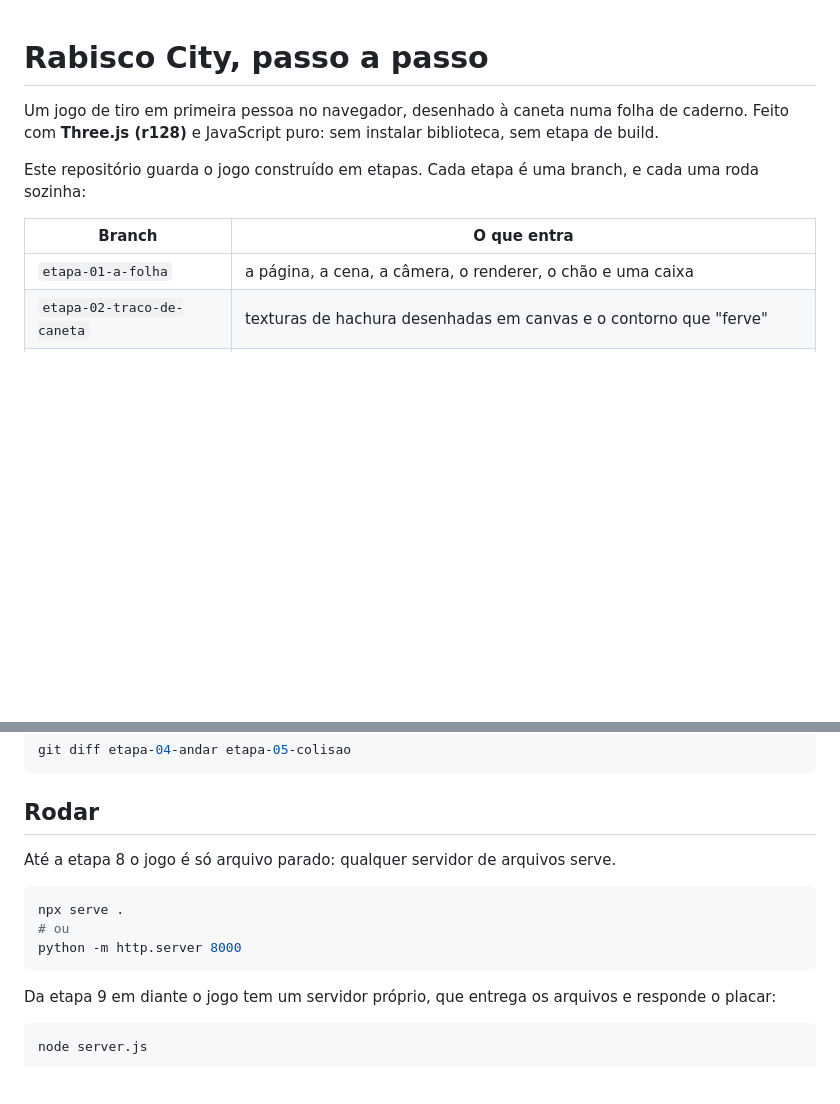
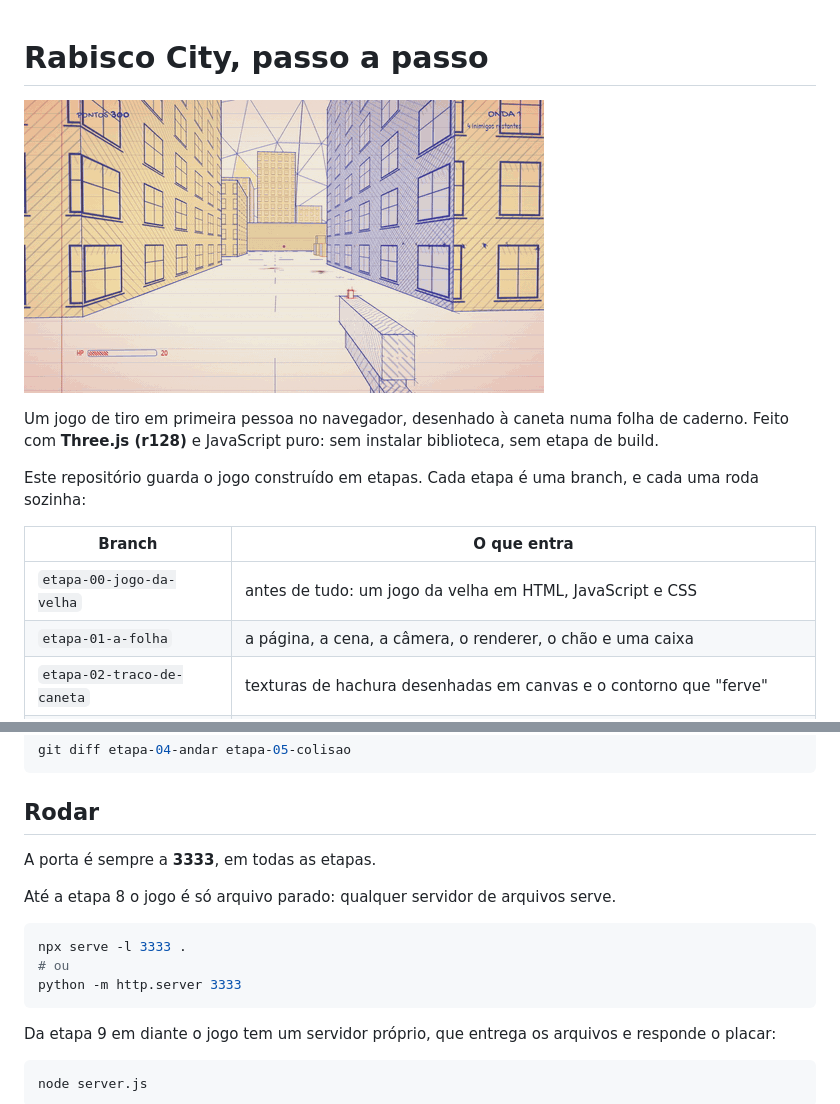
Before and after one commit to devleor/rabisco-city, a Markdown page: README.md, 2 parts joined by grey strips. Drawn GitHub-style; pictures changed too: docs/etapa.gif (added); blank space fills up the shorter version.

Commit message:
Etapa 9: GIF no README, porta 3333 em todas as etapas e a etapa 0 na lista
Co-Authored-By: Claude Fable 5.2 <noreply@anthropic.com>

````diff
--- a/README.md
+++ b/README.md
@@ -1,4 +1,6 @@
 # Rabisco City, passo a passo
+
+![A etapa 9 rodando](docs/etapa.gif)
 
 Um jogo de tiro em primeira pessoa no navegador, desenhado à caneta numa folha de caderno.
 Feito com **Three.js (r128)** e JavaScript puro: sem instalar biblioteca, sem etapa de build.
@@ -7,6 +9,7 @@ Este repositório guarda o jogo construído em etapas. Cada etapa é uma branch,
 
 | Branch | O que entra |
 | --- | --- |
+| `etapa-00-jogo-da-velha` | antes de tudo: um jogo da velha em HTML, JavaScript e CSS |
 | `etapa-01-a-folha` | a página, a cena, a câmera, o renderer, o chão e uma caixa |
 | `etapa-02-traco-de-caneta` | texturas de hachura desenhadas em canvas e o contorno que "ferve" |
 | `etapa-03-a-cidade` | ruas, quarteirões sorteados com semente, parque, andaime, lápis gigante e cúpula |
@@ -32,12 +35,14 @@ git diff etapa-04-andar etapa-05-colisao
 
 ## Rodar
 
+A porta é sempre a **3333**, em todas as etapas.
+
 Até a etapa 8 o jogo é só arquivo parado: qualquer servidor de arquivos serve.
 
 ```bash
-npx serve .
+npx serve -l 3333 .
 # ou
-python -m http.server 8000
+python -m http.server 3333
 ```
 
 Da etapa 9 em diante o jogo tem um servidor próprio, que entrega os arquivos e responde o placar:
````
